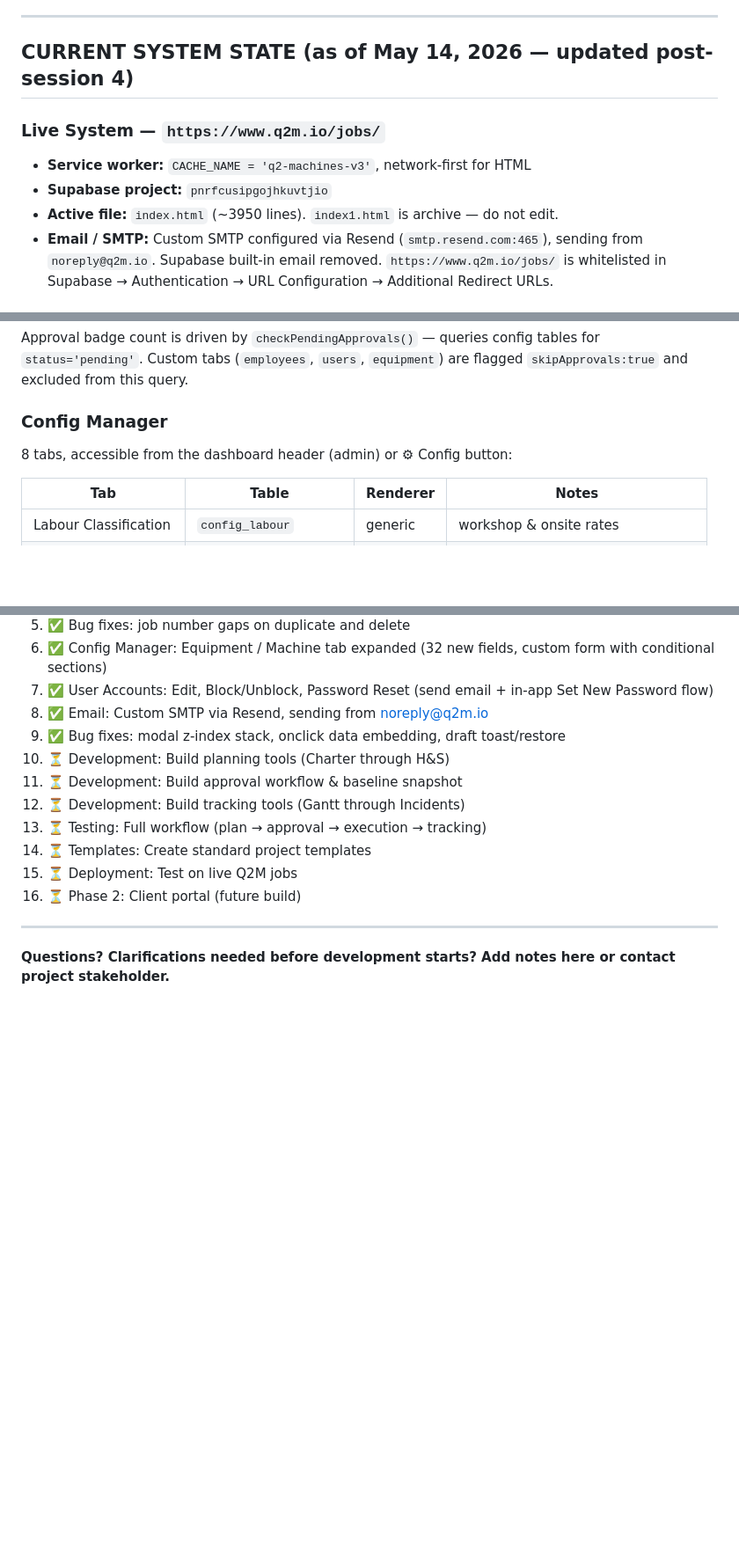
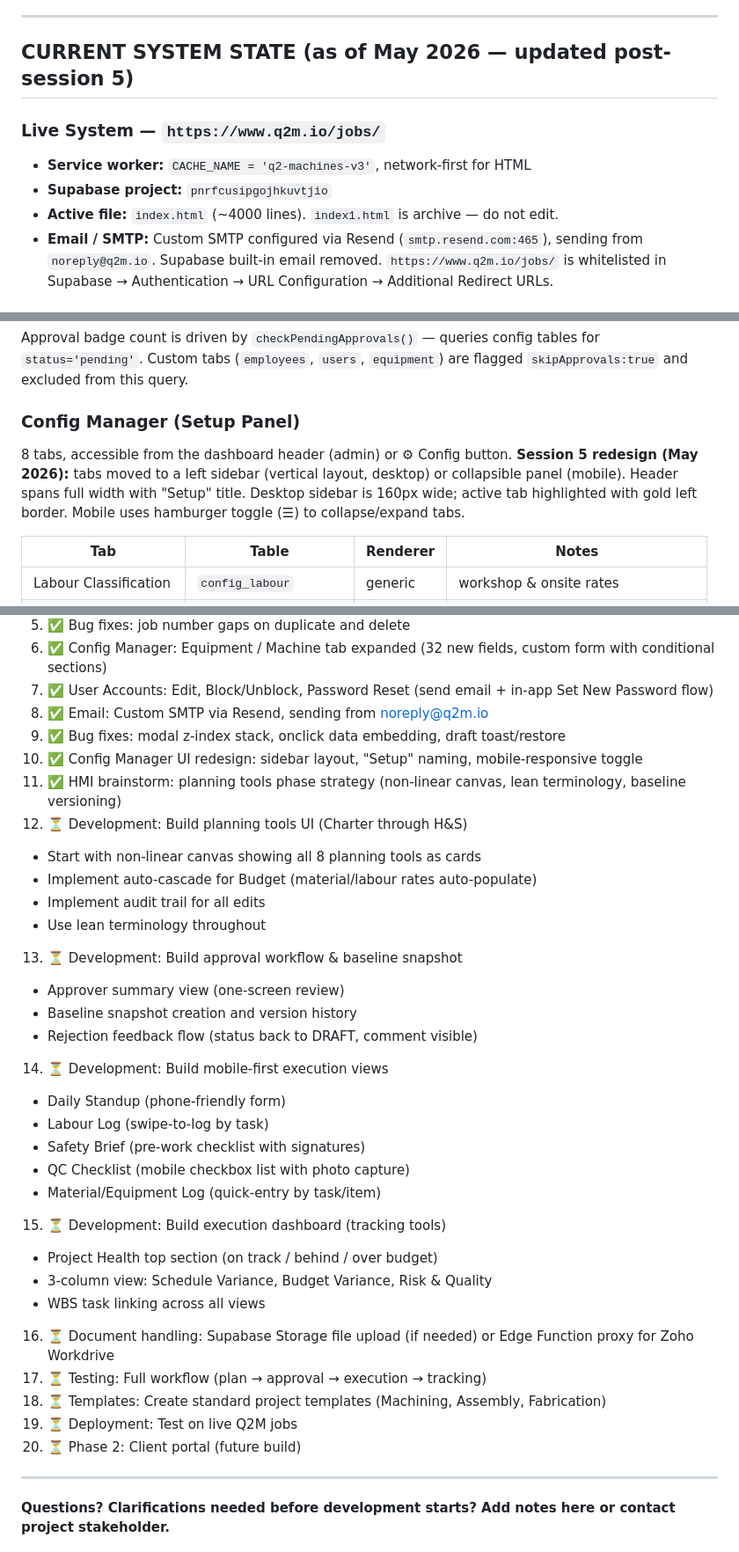
Before and after one commit to brandonr2630/q2-machines-job-cards, a Markdown page: handoff.md, 3 parts joined by grey strips. Shown at 88% size. Rendered like a GitHub page; blank space fills up the shorter version.

Commit message:
docs(handoff): update with session 5 — config manager redesign & HMI brainstorm
- Updated current system state date to post-session 5
- Config Manager (Setup panel) sidebar redesign documented: tabs moved to left sidebar
  (vertical desktop, collapsible mobile), header spans full width, "Setup" title
- HMI brainstorm outcomes for planning tools documented: non-linear canvas, lean terminology,
  baseline versioning, smart cascading with manual override, contextual audit trails
- Mobile-first execution view strategy documented
- Document handling: Supabase Storage (default) vs. Zoho Workdrive (Edge Function proxy)
- Expanded NEXT STEPS with session 5 completions and detailed planning/execution tasks

Co-Authored-By: Claude Haiku 4.5 <noreply@anthropic.com>

```diff
--- a/handoff.md
+++ b/handoff.md
@@ -601,12 +601,12 @@ Templates pre-populate:
 
 ---
 
-## CURRENT SYSTEM STATE (as of May 14, 2026 — updated post-session 4)
+## CURRENT SYSTEM STATE (as of May 2026 — updated post-session 5)
 
 ### Live System — `https://www.q2m.io/jobs/`
 - **Service worker:** `CACHE_NAME = 'q2-machines-v3'`, network-first for HTML
 - **Supabase project:** `pnrfcusipgojhkuvtjio`
-- **Active file:** `index.html` (~3950 lines). `index1.html` is archive — do not edit.
+- **Active file:** `index.html` (~4000 lines). `index1.html` is archive — do not edit.
 - **Email / SMTP:** Custom SMTP configured via Resend (`smtp.resend.com:465`), sending from `noreply@q2m.io`. Supabase built-in email removed. `https://www.q2m.io/jobs/` is whitelisted in Supabase → Authentication → URL Configuration → Additional Redirect URLs.
 
 ### Login Flow
@@ -644,8 +644,8 @@ Shown/hidden by `setRole()` on login:
 
 Approval badge count is driven by `checkPendingApprovals()` — queries config tables for `status='pending'`. Custom tabs (`employees`, `users`, `equipment`) are flagged `skipApprovals:true` and excluded from this query.
 
-### Config Manager
-8 tabs, accessible from the dashboard header (admin) or ⚙ Config button:
+### Config Manager (Setup Panel)
+8 tabs, accessible from the dashboard header (admin) or ⚙ Config button. **Session 5 redesign (May 2026):** tabs moved to a left sidebar (vertical layout, desktop) or collapsible panel (mobile). Header spans full width with "Setup" title. Desktop sidebar is 160px wide; active tab highlighted with gold left border. Mobile uses hamburger toggle (☰) to collapse/expand tabs.
 
 | Tab | Table | Renderer | Notes |
 |-----|-------|----------|-------|
@@ -747,13 +752,32 @@ Either choice removes the draft from `localStorage`. Drafts older than 24 hours
 7. ✅ User Accounts: Edit, Block/Unblock, Password Reset (send email + in-app Set New Password flow)
 8. ✅ Email: Custom SMTP via Resend, sending from noreply@q2m.io
 9. ✅ Bug fixes: modal z-index stack, onclick data embedding, draft toast/restore
-10. ⏳ Development: Build planning tools (Charter through H&S)
-11. ⏳ Development: Build approval workflow & baseline snapshot
-12. ⏳ Development: Build tracking tools (Gantt through Incidents)
-13. ⏳ Testing: Full workflow (plan → approval → execution → tracking)
-14. ⏳ Templates: Create standard project templates
-15. ⏳ Deployment: Test on live Q2M jobs
-16. ⏳ Phase 2: Client portal (future build)
+10. ✅ Config Manager UI redesign: sidebar layout, "Setup" naming, mobile-responsive toggle
+11. ✅ HMI brainstorm: planning tools phase strategy (non-linear canvas, lean terminology, baseline versioning)
+12. ⏳ Development: Build planning tools UI (Charter through H&S)
+   - Start with non-linear canvas showing all 8 planning tools as cards
+   - Implement auto-cascade for Budget (material/labour rates auto-populate)
+   - Implement audit trail for all edits
+   - Use lean terminology throughout
+13. ⏳ Development: Build approval workflow & baseline snapshot
+   - Approver summary view (one-screen review)
+   - Baseline snapshot creation and version history
+   - Rejection feedback flow (status back to DRAFT, comment visible)
+14. ⏳ Development: Build mobile-first execution views
+   - Daily Standup (phone-friendly form)
+   - Labour Log (swipe-to-log by task)
+   - Safety Brief (pre-work checklist with signatures)
+   - QC Checklist (mobile checkbox list with photo capture)
+   - Material/Equipment Log (quick-entry by task/item)
+15. ⏳ Development: Build execution dashboard (tracking tools)
+   - Project Health top section (on track / behind / over budget)
+   - 3-column view: Schedule Variance, Budget Variance, Risk & Quality
+   - WBS task linking across all views
+16. ⏳ Document handling: Supabase Storage file upload (if needed) or Edge Function proxy for Zoho Workdrive
+17. ⏳ Testing: Full workflow (plan → approval → execution → tracking)
+18. ⏳ Templates: Create standard project templates (Machining, Assembly, Fabrication)
+19. ⏳ Deployment: Test on live Q2M jobs
+20. ⏳ Phase 2: Client portal (future build)
 
 ---
 
```
Also changed, not shown: other parts of handoff.md (+6 -1 lines).
